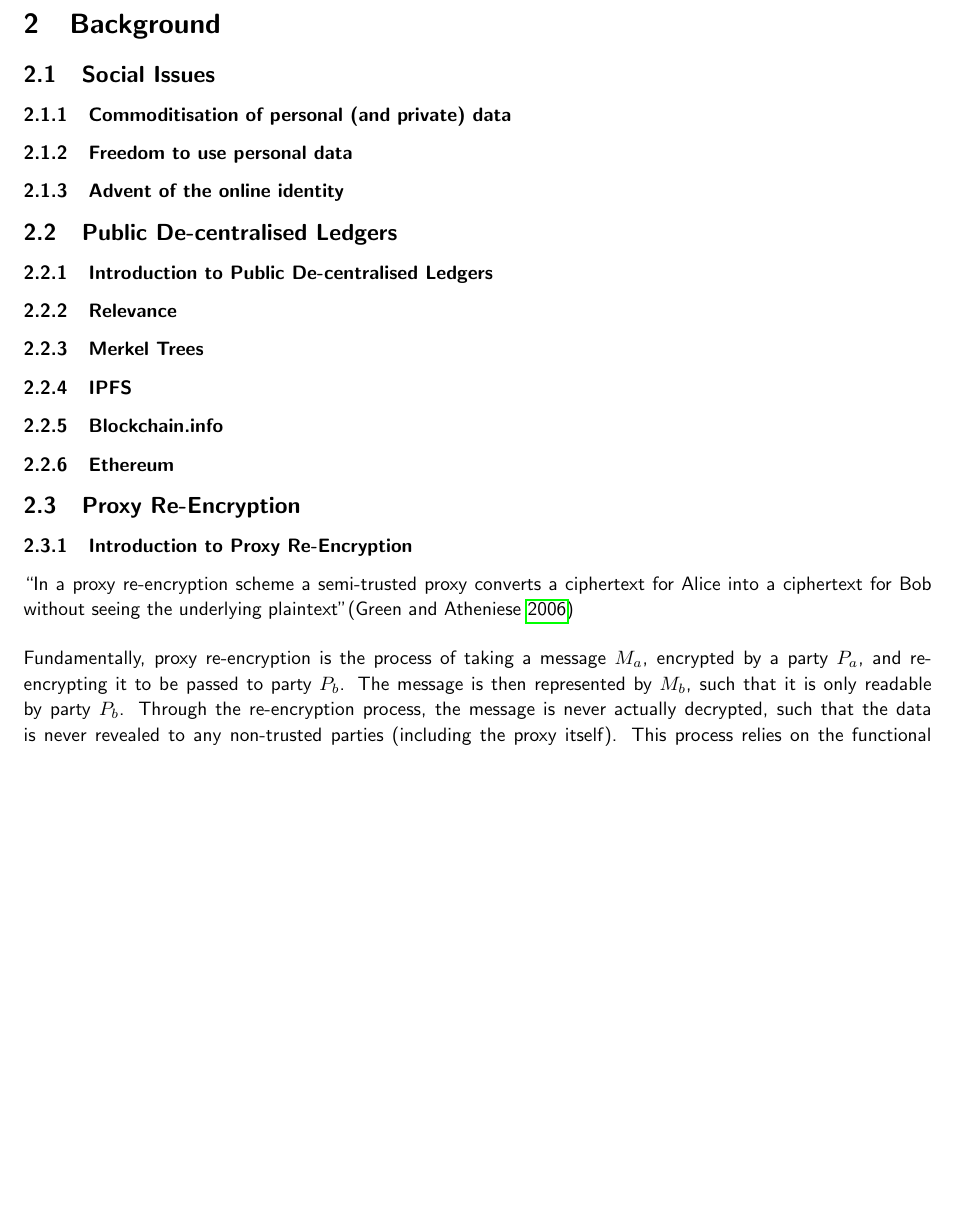
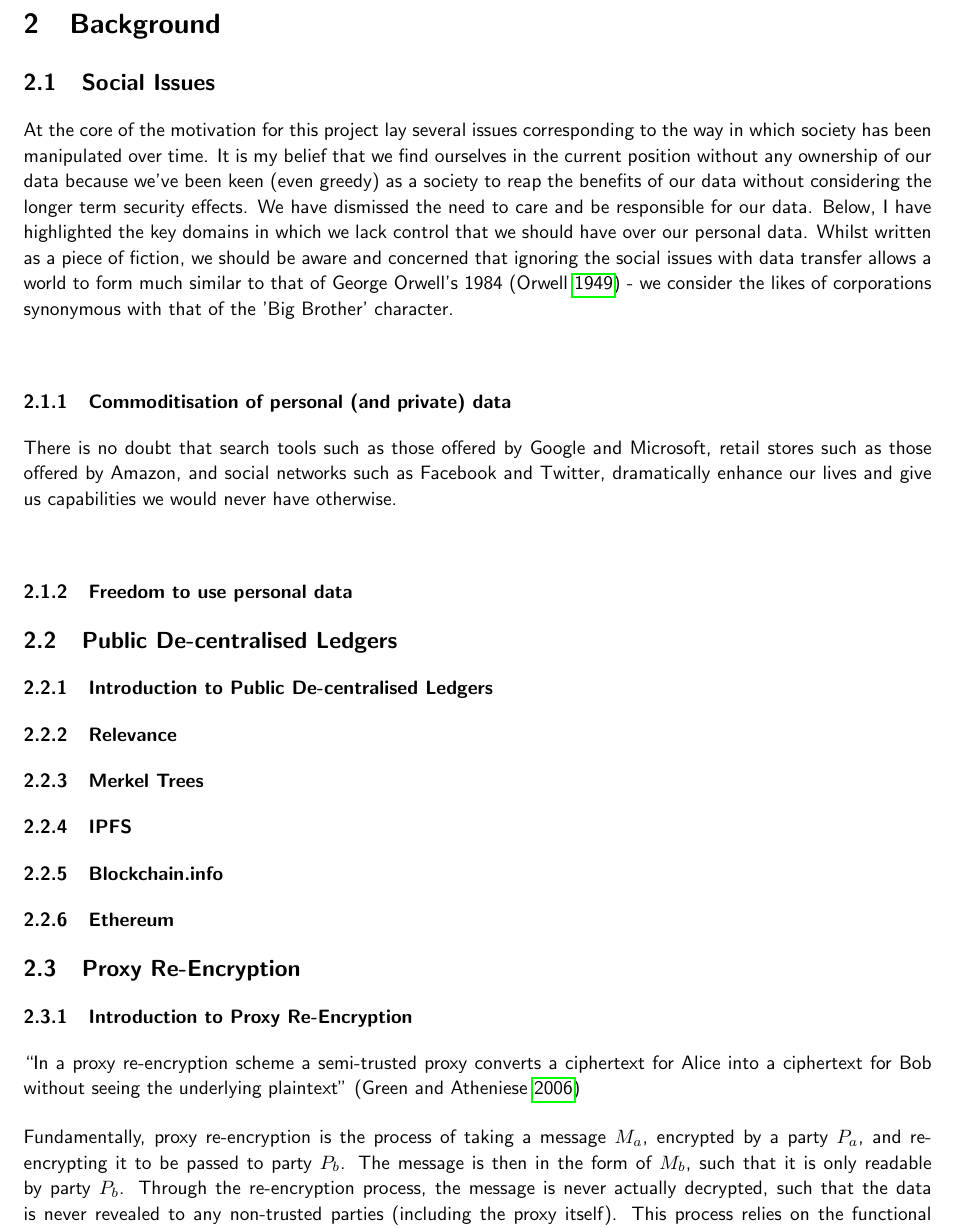
Before and after one commit to FreddieLindsey/private-distributed-data-paper, a LaTeX document (interim.tex, which reads sections/background/proxy_reencryption.tex, sections/background/social_issues.tex): part of page 6 of 12, cut so that both start at the same text, the shorter picture padded with empty space. Compiled offline with pdfLaTeX.

Commit message:
Further PRE, start Social Issues

```diff
--- a/sections/background/proxy_reencryption.tex
+++ b/sections/background/proxy_reencryption.tex
@@ -2,9 +2,9 @@
 
 \subsubsection{Introduction to Proxy Re-Encryption}
 
-\blockquote{In a proxy re-encryption scheme a semi-trusted proxy converts a ciphertext for Alice into a ciphertext for Bob without seeing the underlying plaintext}\autocite{greenateniese:2006:article}
+\blockquote{In a proxy re-encryption scheme a semi-trusted proxy converts a ciphertext for Alice into a ciphertext for Bob without seeing the underlying plaintext}~\autocite{greenateniese:2006:article}
 
-Fundamentally, proxy re-encryption is the process of taking a message $M_a$, encrypted by a party $P_a$, and re-encrypting it to be passed to party $P_b$. The message is then represented by $M_b$, such that it is only readable by party $P_b$. Through the re-encryption process, the message is never actually decrypted, such that the data is never revealed to any non-trusted parties (including the proxy itself). This process relies on the functional relationship between the two ciphertexts, with the characteristics of the proxy re-encryption processed determined by the topology of this function.
+Fundamentally, proxy re-encryption is the process of taking a message $M_a$, encrypted by a party $P_a$, and re-encrypting it to be passed to party $P_b$. The message is then in the form of $M_b$, such that it is only readable by party $P_b$. Through the re-encryption process, the message is never actually decrypted, such that the data is never revealed to any non-trusted parties (including the proxy itself). This process relies on the functional relationship between the two ciphertexts, with the characteristics of the proxy re-encryption processed determined by the topology of this function.
 
 \input{tikz/proxy_re_encryption_example}
 
--- a/sections/background/social_issues.tex
+++ b/sections/background/social_issues.tex
@@ -7,8 +7,10 @@
 %   - Conglomerate identity providers
 \subsection{Social Issues}
 
+At the core of the motivation for this project lay several issues corresponding to the way in which society has been manipulated over time. It is my belief that we find ourselves in the current position without any ownership of our data because we've been keen (even greedy) as a society to reap the benefits of our data without considering the longer term security effects. We have dismissed the need to care and be responsible for our data. Below, I have highlighted the key domains in which we lack control that we should have over our personal data. Whilst written as a piece of fiction, we should be aware and concerned that ignoring the social issues with data transfer allows a world to form much similar to that of George Orwell's 1984~\autocite{orwell:1984:book} - we consider the likes of corporations synonymous with that of the 'Big Brother' character.
+
 \subsubsection{Commoditisation of personal (and private) data}
 
+There is no doubt that search tools such as those offered by Google and Microsoft, retail stores such as those offered by Amazon, and social networks such as Facebook and Twitter, dramatically enhance our lives and give us capabilities we would never have otherwise.
+
 \subsubsection{Freedom to use personal data}
-
-\subsubsection{Advent of the online identity}
```
Also changed, not shown: sources.bib (+10 -0 lines).
